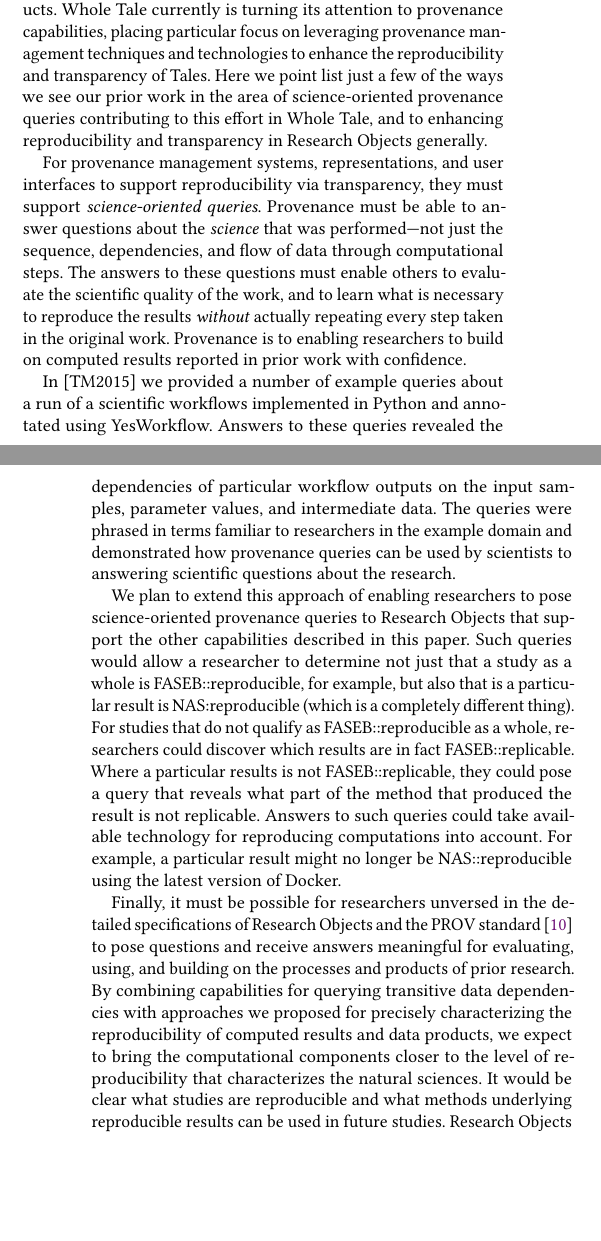
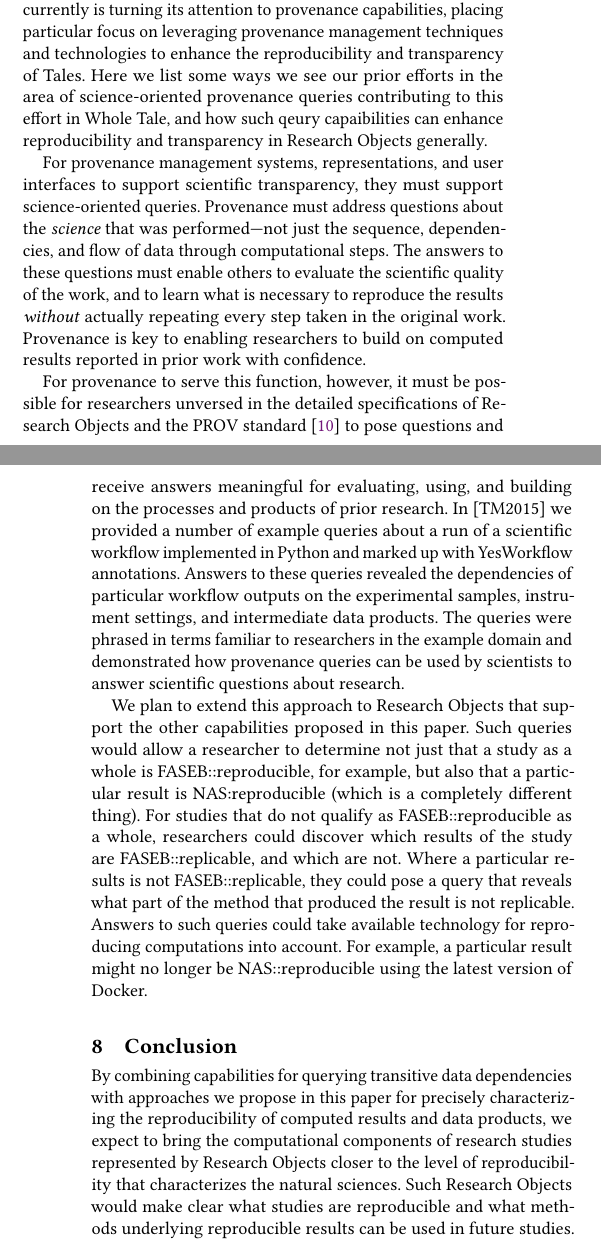
Before and after one commit to tmcphillips/openrefine-provenance, a LaTeX paper (ro2019/main.tex, which reads ro2019/conclusion.tex, ro2019/transparency.tex): two parts of the columns of pages 5 and 6 of 6, joined at a grey line, cut so that both start at the same text, the shorter picture padded with empty space. Compiled offline with pdfLaTeX.

Commit message:
added conclusion

```diff
--- /dev/null
+++ b/ro2019/conclusion.tex
@@ -0,0 +1,11 @@
+\section{Conclusion}\label{sec-conclusion}
+
+By combining capabilities for querying transitive data dependencies with
+	approaches we propose in this paper for precisely characterizing the reproducibility
+	of computed
+	results and data products, we expect to bring the computational components of research
+	studies represented by Research Objects
+	closer to the level of reproducibility that characterizes the natural sciences.
+Such Research Objects would make clear what studies are reproducible and what methods
+	underlying reproducible
+	results can be used in future studies.
--- a/ro2019/transparency.tex
+++ b/ro2019/transparency.tex
@@ -1,39 +1,43 @@
 \section{Reproducibility Queries}\label{sec-transparency}
 
-Research Objects from the beginning have been advocated as vehicles for sharing the
+Research Objects long have been advocated as vehicles for sharing the
 	provenance of scientific results and data products.
 Whole Tale currently is turning its attention to provenance capabilities, placing particular
 	focus on leveraging provenance management techniques and technologies
 	to enhance the reproducibility and transparency of Tales.
-Here we point list just a few of the ways we see our prior work in the area
+Here we list some ways we see our prior efforts in the area
 	of science-oriented provenance queries contributing to this effort in Whole Tale,
-	and to enhancing reproducibility and transparency in Research Objects generally.
+	and how such qeury capaibilities can enhance reproducibility and transparency in
+	Research Objects generally.
 
 For provenance management systems, representations, and user interfaces to support
-	reproducibility via transparency, they must support \emph{science-oriented queries}.
-Provenance must be able to answer questions about the \emph{science} that was performed---not just the
+	scientific transparency, they must support science-oriented queries.
+Provenance must address questions about the \emph{science} that was performed---not just the
 	sequence, dependencies, and flow of data through computational steps.
 The answers to these questions must enable others to evaluate the scientific quality of the work,
 	and to learn what is necessary to
 	reproduce the results \emph{without} actually repeating every step taken in the original work.
-Provenance is to enabling researchers to build on computed results reported in prior work with confidence.
+Provenance is key to enabling researchers to build on computed results reported in prior work with confidence.
 
+For provenance to serve this function, however, it must be possible for researchers unversed in the detailed
+	specifications of Research Objects and the PROV standard~\cite{groth2013provoverviewa} to pose
+	questions and receive answers meaningful for evaluating, using, and building on the
+	processes and products of prior research.
 In [TM2015] we provided a number of example queries about a run of a scientific
-	workflows implemented in Python and annotated using YesWorkflow.
+	workflow implemented in Python and marked up with YesWorkflow annotations.
 Answers to these queries revealed the dependencies of particular workflow outputs
-	on the input samples, parameter values, and intermediate data.
+	on the experimental samples, instrument settings, and intermediate data products.
 The queries were phrased in terms familiar to researchers  in the example domain
 	and demonstrated how provenance queries can be used by scientists
-	to answering scientific questions about the research.
+	to answer scientific questions about research.
 
-We plan to extend this approach of enabling researchers to pose science-oriented
-	provenance queries to Research Objects that support the other capabilities
-	described in this paper.
+We plan to extend this approach to Research Objects that support the other capabilities
+	proposed in this paper.
 Such queries would allow a researcher to determine not just that a study as a whole
-	is FASEB::reproducible, for example, but also that is a particular result
+	is FASEB::reproducible, for example, but also that a particular result
 	is NAS:reproducible (which is a completely different thing).
 For studies that do not qualify as FASEB::reproducible as a whole, researchers
-	could discover which results are in fact FASEB::replicable.
+	could discover which results of the study are FASEB::replicable, and which are not.
 Where a particular results is not FASEB::replicable, they could pose a query
 	that reveals what part of the method that produced the result is
 	not replicable.
@@ -42,15 +46,3 @@ Answers to such queries could take available technology for reproducing computat
 For example, a particular result might no longer be NAS::reproducible using the
 	latest version of Docker.
 
-Finally, it must be possible for researchers unversed in the detailed
-	specifications of Research Objects and the PROV
-	standard~\cite{groth2013provoverviewa} to pose questions and receive
-	answers meaningful for evaluating, using, and building on the
-	processes and products of prior research.
-By combining capabilities for querying transitive data dependencies with
-	approaches we proposed for precisely characterizing the reproducibility of computed
-	results and data products, we expect to bring the computational components
-	closer to the level of reproducibility that characterizes the natural sciences.
-It would be clear what studies are reproducible and what methods underlying reproducible
-	results can be used in future studies.
-Research Objects that are transparent in this sense would allow researchers to build
```
Also changed, not shown: ro2019/main.tex (+1 -0 lines), ro2019/main.pdf, ro2019/conclusion.tex (9 more changed lines), ro2019/transparency.tex (4 more changed lines).
